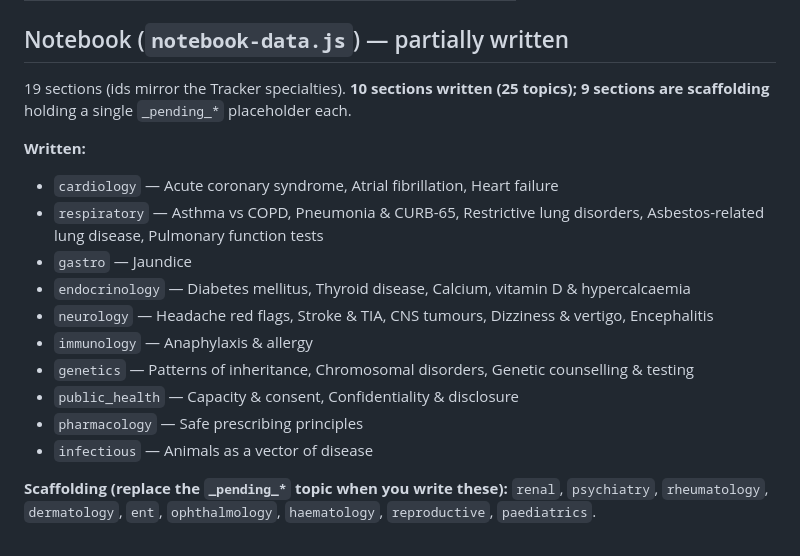
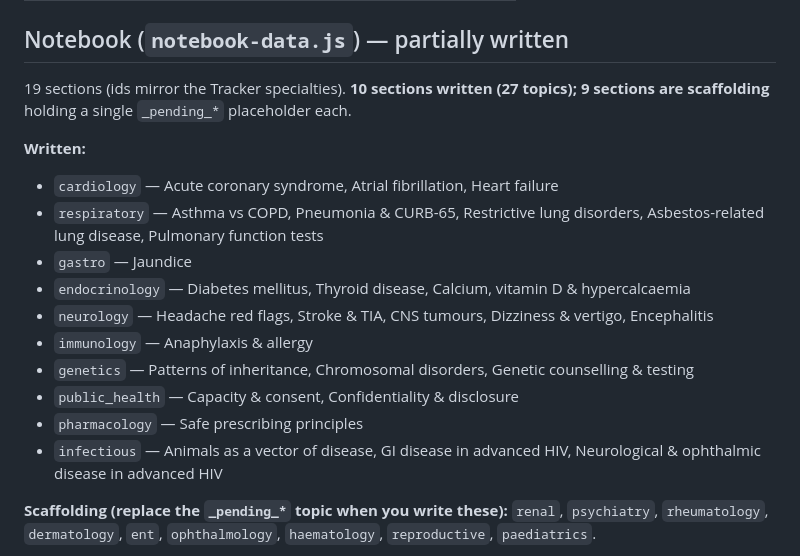
Before and after one commit to LukennyFT/MSRA-tracker, a Markdown page: msra-app/docs/content-status.md, the part around one of its changes. GitHub-like rendering.

```diff
--- a/msra-app/docs/content-status.md
+++ b/msra-app/docs/content-status.md
@@ -32,7 +32,7 @@ All 19 specialties populated, **332 conditions** total. **296** genuine conditio
 
 ## Notebook (`notebook-data.js`) — partially written
 
-19 sections (ids mirror the Tracker specialties). **10 sections written (25 topics); 9 sections are scaffolding** holding a single `_pending_*` placeholder each.
+19 sections (ids mirror the Tracker specialties). **10 sections written (27 topics); 9 sections are scaffolding** holding a single `_pending_*` placeholder each.
 
 **Written:**
 
@@ -45,7 +45,7 @@ All 19 specialties populated, **332 conditions** total. **296** genuine conditio
 - `genetics` — Patterns of inheritance, Chromosomal disorders, Genetic counselling & testing
 - `public_health` — Capacity & consent, Confidentiality & disclosure
 - `pharmacology` — Safe prescribing principles
-- `infectious` — Animals as a vector of disease
+- `infectious` — Animals as a vector of disease, GI disease in advanced HIV, Neurological & ophthalmic disease in advanced HIV
 
 **Scaffolding (replace the `_pending_*` topic when you write these):** `renal`, `psychiatry`, `rheumatology`, `dermatology`, `ent`, `ophthalmology`, `haematology`, `reproductive`, `paediatrics`.
 
```
Also changed, not shown: other parts of msra-app/docs/content-status.md (+1 -1 lines).
